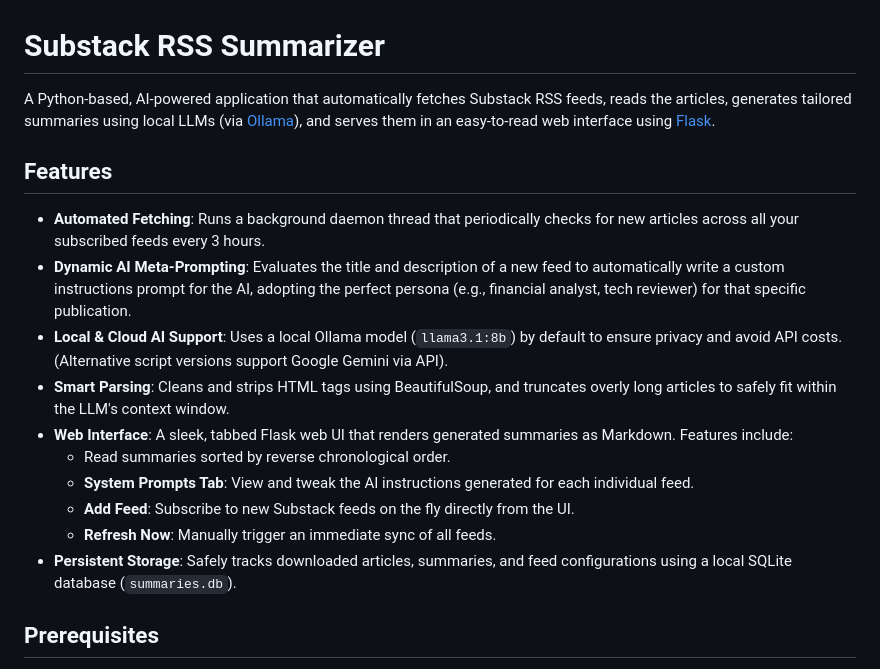
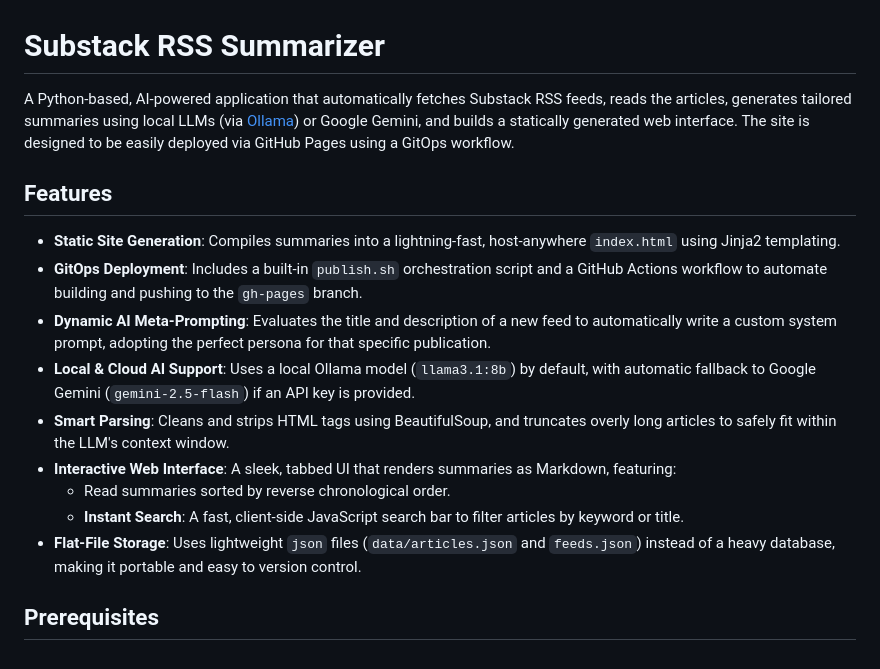
Before and after one commit to hinxx/substack-rss, a Markdown page: README.md, the part around one of its changes. Rendered like a GitHub page.

```diff
--- a/README.md
+++ b/README.md
@@ -1,19 +1,18 @@
 # Substack RSS Summarizer
 
-A Python-based, AI-powered application that automatically fetches Substack RSS feeds, reads the articles, generates tailored summaries using local LLMs (via [Ollama](https://ollama.com/)), and serves them in an easy-to-read web interface using [Flask](https://flask.palletsprojects.com/).
+A Python-based, AI-powered application that automatically fetches Substack RSS feeds, reads the articles, generates tailored summaries using local LLMs (via [Ollama](https://ollama.com/)) or Google Gemini, and builds a statically generated web interface. The site is designed to be easily deployed via GitHub Pages using a GitOps workflow.
 
 ## Features
 
-- **Automated Fetching**: Runs a background daemon thread that periodically checks for new articles across all your subscribed feeds every 3 hours.
-- **Dynamic AI Meta-Prompting**: Evaluates the title and description of a new feed to automatically write a custom instructions prompt for the AI, adopting the perfect persona (e.g., financial analyst, tech reviewer) for that specific publication.
-- **Local & Cloud AI Support**: Uses a local Ollama model (`llama3.1:8b`) by default to ensure privacy and avoid API costs. (Alternative script versions support Google Gemini via API).
+- **Static Site Generation**: Compiles summaries into a lightning-fast, host-anywhere `index.html` using Jinja2 templating.
+- **GitOps Deployment**: Includes a built-in `publish.sh` orchestration script and a GitHub Actions workflow to automate building and pushing to the `gh-pages` branch.
+- **Dynamic AI Meta-Prompting**: Evaluates the title and description of a new feed to automatically write a custom system prompt, adopting the perfect persona for that specific publication.
+- **Local & Cloud AI Support**: Uses a local Ollama model (`llama3.1:8b`) by default, with automatic fallback to Google Gemini (`gemini-2.5-flash`) if an API key is provided.
 - **Smart Parsing**: Cleans and strips HTML tags using BeautifulSoup, and truncates overly long articles to safely fit within the LLM's context window.
-- **Web Interface**: A sleek, tabbed Flask web UI that renders generated summaries as Markdown. Features include:
+- **Interactive Web Interface**: A sleek, tabbed UI that renders summaries as Markdown, featuring:
   - Read summaries sorted by reverse chronological order.
-  - **System Prompts Tab**: View and tweak the AI instructions generated for each individual feed.
-  - **Add Feed**: Subscribe to new Substack feeds on the fly directly from the UI.
-  - **Refresh Now**: Manually trigger an immediate sync of all feeds.
-- **Persistent Storage**: Safely tracks downloaded articles, summaries, and feed configurations using a local SQLite database (`summaries.db`).
+  - **Instant Search**: A fast, client-side JavaScript search bar to filter articles by keyword or title.
+- **Flat-File Storage**: Uses lightweight `json` files (`data/articles.json` and `feeds.json`) instead of a heavy database, making it portable and easy to version control.
 
 ## Prerequisites
 
```
Also changed, not shown: other parts of README.md (+26 -17 lines).
